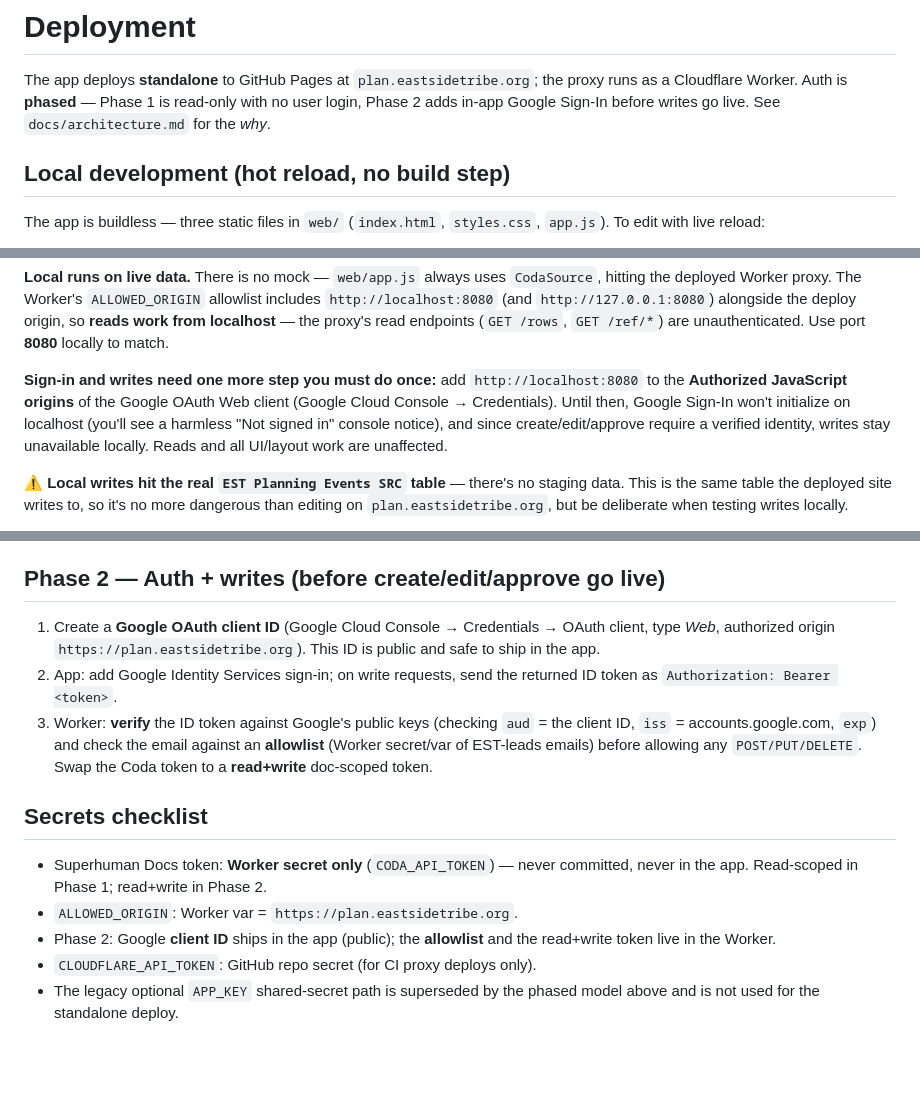
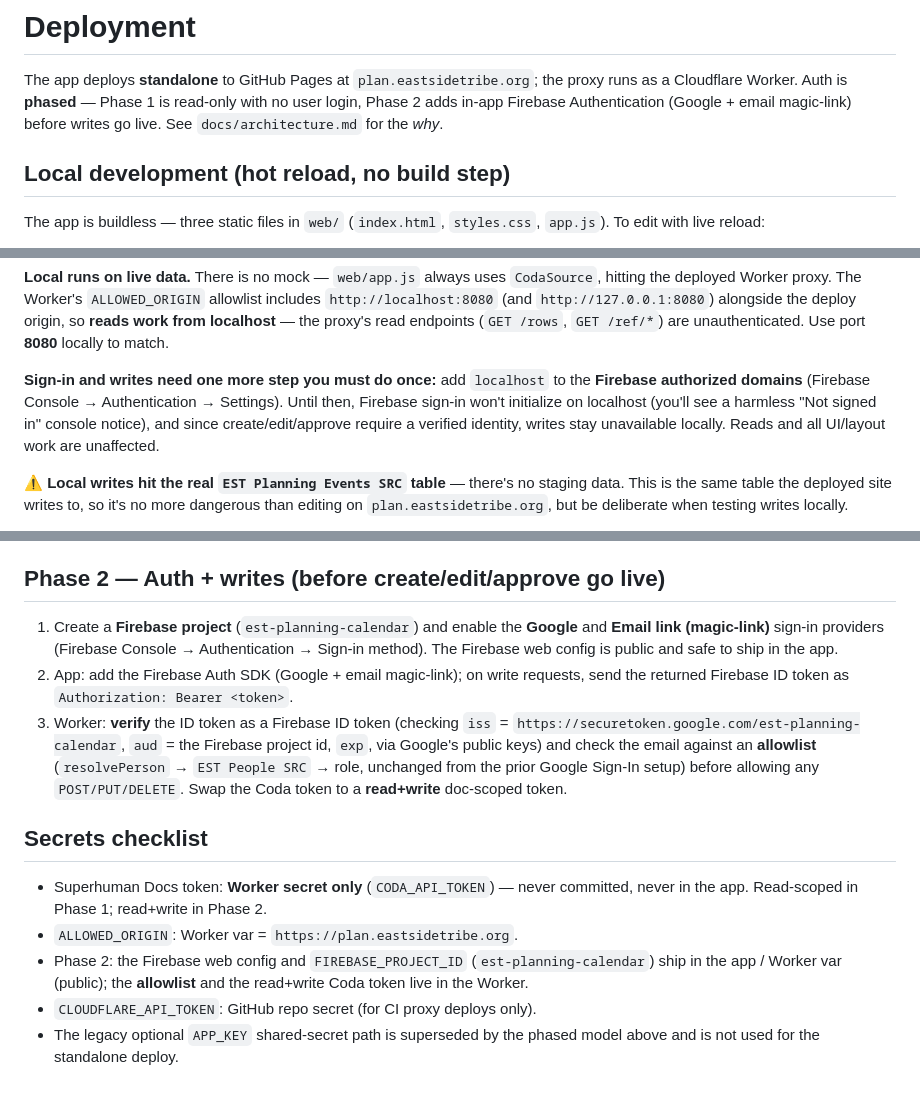
Before and after one commit to mrbadduck/est-planning-calendar, a Markdown page: docs/deployment.md, 3 parts joined by grey strips. GitHub-like rendering; blank space fills up the shorter version.

Commit message:
docs: describe Firebase Auth (Google + magic-link) replacing direct Google Sign-In
Co-Authored-By: Claude Opus 4.8 <noreply@anthropic.com>

```diff
--- a/docs/deployment.md
+++ b/docs/deployment.md
@@ -2,8 +2,8 @@
 
 The app deploys **standalone** to GitHub Pages at `plan.eastsidetribe.org`; the
 proxy runs as a Cloudflare Worker. Auth is **phased** — Phase 1 is read-only with
-no user login, Phase 2 adds in-app Google Sign-In before writes go live. See
-`docs/architecture.md` for the *why*.
+no user login, Phase 2 adds in-app Firebase Authentication (Google + email
+magic-link) before writes go live. See `docs/architecture.md` for the *why*.
 
 ## Local development (hot reload, no build step)
 
@@ -23,12 +23,12 @@ allowlist includes `http://localhost:8080` (and `http://127.0.0.1:8080`) alongsi
 the deploy origin, so **reads work from localhost** — the proxy's read endpoints
 (`GET /rows`, `GET /ref/*`) are unauthenticated. Use port **8080** locally to match.
 
-**Sign-in and writes need one more step you must do once:** add
-`http://localhost:8080` to the **Authorized JavaScript origins** of the Google OAuth
-Web client (Google Cloud Console → Credentials). Until then, Google Sign-In won't
-initialize on localhost (you'll see a harmless "Not signed in" console notice), and
-since create/edit/approve require a verified identity, writes stay unavailable
-locally. Reads and all UI/layout work are unaffected.
+**Sign-in and writes need one more step you must do once:** add `localhost` to the
+**Firebase authorized domains** (Firebase Console → Authentication → Settings).
+Until then, Firebase sign-in won't initialize on localhost (you'll see a harmless
+"Not signed in" console notice), and since create/edit/approve require a verified
+identity, writes stay unavailable locally. Reads and all UI/layout work are
+unaffected.
 
 ⚠️ **Local writes hit the real `EST Planning Events SRC` table** — there's no staging
 data. This is the same table the deployed site writes to, so it's no more dangerous
@@ -94,23 +94,27 @@ render — that proves the full path (browser → Pages → Worker → Superhuma
 
 ## Phase 2 — Auth + writes (before create/edit/approve go live)
 
-1. Create a **Google OAuth client ID** (Google Cloud Console → Credentials → OAuth
-   client, type *Web*, authorized origin `https://plan.eastsidetribe.org`). This ID
-   is public and safe to ship in the app.
-2. App: add Google Identity Services sign-in; on write requests, send the returned
-   ID token as `Authorization: Bearer <token>`.
-3. Worker: **verify** the ID token against Google's public keys (checking
-   `aud` = the client ID, `iss` = accounts.google.com, `exp`) and check the email
-   against an **allowlist** (Worker secret/var of EST-leads emails) before allowing
-   any `POST/PUT/DELETE`. Swap the Coda token to a **read+write** doc-scoped token.
+1. Create a **Firebase project** (`est-planning-calendar`) and enable the
+   **Google** and **Email link (magic-link)** sign-in providers (Firebase Console
+   → Authentication → Sign-in method). The Firebase web config is public and safe
+   to ship in the app.
+2. App: add the Firebase Auth SDK (Google + email magic-link); on write requests,
+   send the returned Firebase ID token as `Authorization: Bearer <token>`.
+3. Worker: **verify** the ID token as a Firebase ID token (checking `iss` =
+   `https://securetoken.google.com/est-planning-calendar`, `aud` = the Firebase
+   project id, `exp`, via Google's public keys) and check the email against an
+   **allowlist** (`resolvePerson` → `EST People SRC` → role, unchanged from the
+   prior Google Sign-In setup) before allowing any `POST/PUT/DELETE`. Swap the
+   Coda token to a **read+write** doc-scoped token.
 
 ## Secrets checklist
 
 - Superhuman Docs token: **Worker secret only** (`CODA_API_TOKEN`) — never committed,
   never in the app. Read-scoped in Phase 1; read+write in Phase 2.
 - `ALLOWED_ORIGIN`: Worker var = `https://plan.eastsidetribe.org`.
-- Phase 2: Google **client ID** ships in the app (public); the **allowlist** and the
-  read+write token live in the Worker.
+- Phase 2: the Firebase web config and `FIREBASE_PROJECT_ID` (`est-planning-calendar`)
+  ship in the app / Worker var (public); the **allowlist** and the read+write Coda
+  token live in the Worker.
 - `CLOUDFLARE_API_TOKEN`: GitHub repo secret (for CI proxy deploys only).
 - The legacy optional `APP_KEY` shared-secret path is superseded by the phased model
   above and is not used for the standalone deploy.
```
Also changed, not shown: CLAUDE.md (+22 -19 lines), docs/architecture.md (+7 -5 lines).
